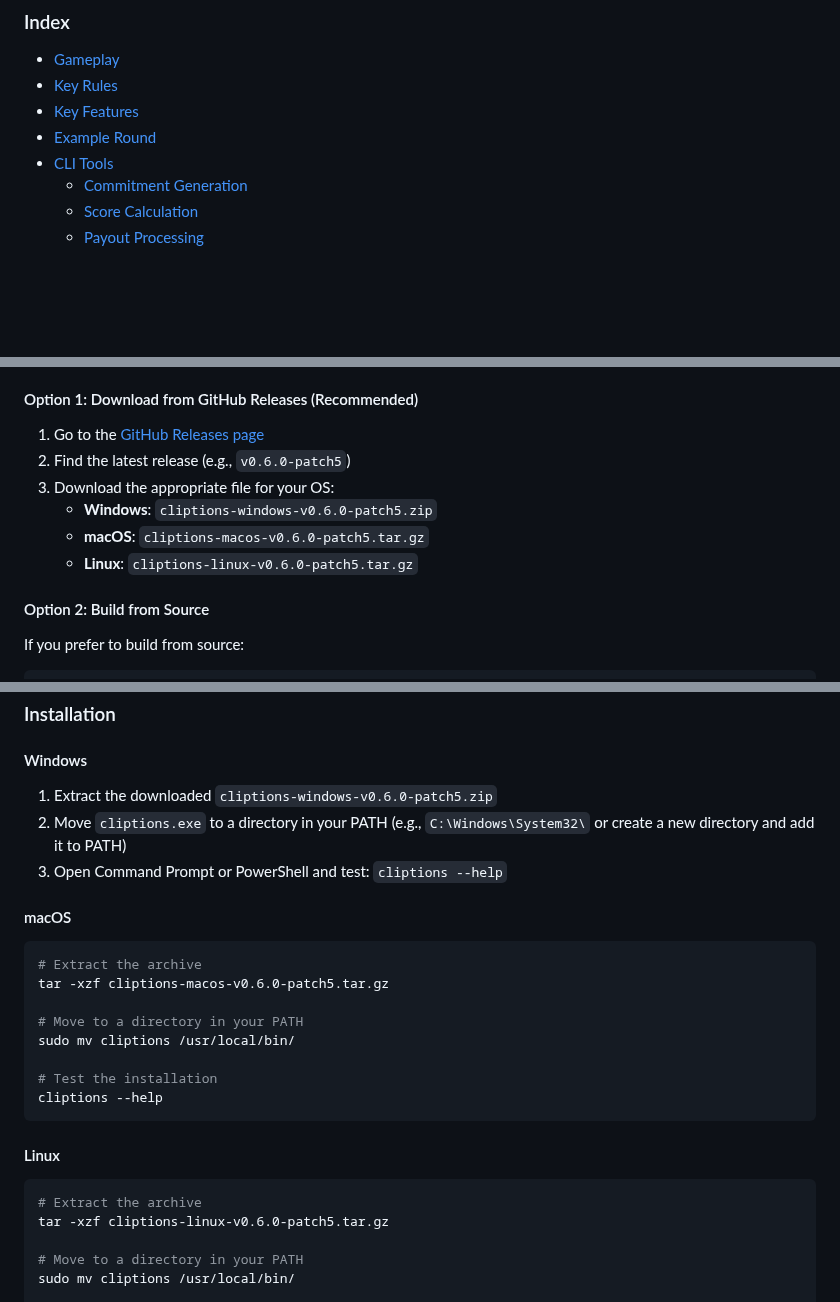
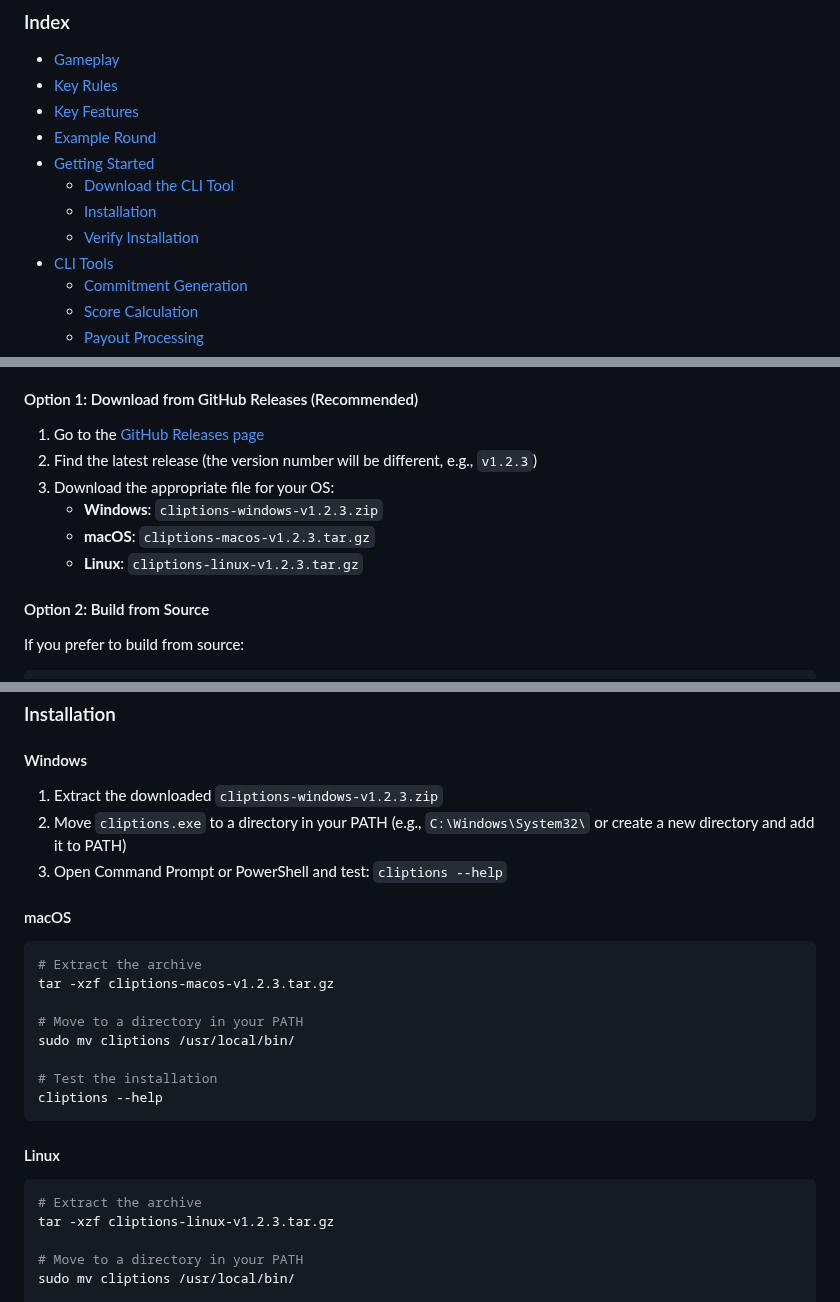
Before and after one commit to grasslandnetwork/cliptions, a Markdown page: README.md, 3 parts joined by grey strips. Rendered like a GitHub page; blank space fills up the shorter version.

Commit message:
docs: Add Getting Started to README index and use generic version examples

````diff
--- a/README.md
+++ b/README.md
@@ -7,6 +7,10 @@ Predict how an AI Agent will caption upcoming frames from live video streams. Pl
 - [Key Rules](#key-rules)
 - [Key Features](#key-features)
 - [Example Round](#example-round)
+- [Getting Started](#getting-started)
+  - [Download the CLI Tool](#download-the-cli-tool)
+  - [Installation](#installation)
+  - [Verify Installation](#verify-installation)
 - [CLI Tools](#cli-tools)
   - [Commitment Generation](#commitment-generation)
   - [Score Calculation](#score-calculation)
@@ -62,11 +66,11 @@ Cliptions provides a unified CLI tool that works on Windows, macOS, and Linux. D
 #### Option 1: Download from GitHub Releases (Recommended)
 
 1. Go to the [GitHub Releases page](https://github.com/grasslandnetwork/cliptions/releases)
-2. Find the latest release (e.g., `v0.6.0-patch5`)
+2. Find the latest release (the version number will be different, e.g., `v1.2.3`)
 3. Download the appropriate file for your OS:
-   - **Windows**: `cliptions-windows-v0.6.0-patch5.zip`
-   - **macOS**: `cliptions-macos-v0.6.0-patch5.tar.gz`
-   - **Linux**: `cliptions-linux-v0.6.0-patch5.tar.gz`
+   - **Windows**: `cliptions-windows-v1.2.3.zip`
+   - **macOS**: `cliptions-macos-v1.2.3.tar.gz`
+   - **Linux**: `cliptions-linux-v1.2.3.tar.gz`
 
 #### Option 2: Build from Source
 
@@ -89,14 +93,14 @@ cargo build --release
 ### Installation
 
 #### Windows
-1. Extract the downloaded `cliptions-windows-v0.6.0-patch5.zip`
+1. Extract the downloaded `cliptions-windows-v1.2.3.zip`
 2. Move `cliptions.exe` to a directory in your PATH (e.g., `C:\Windows\System32\` or create a new directory and add it to PATH)
 3. Open Command Prompt or PowerShell and test: `cliptions --help`
 
 #### macOS
 ```bash
 # Extract the archive
-tar -xzf cliptions-macos-v0.6.0-patch5.tar.gz
+tar -xzf cliptions-macos-v1.2.3.tar.gz
 
 # Move to a directory in your PATH
 sudo mv cliptions /usr/local/bin/
@@ -108,7 +112,7 @@ cliptions --help
 #### Linux
 ```bash
 # Extract the archive
-tar -xzf cliptions-linux-v0.6.0-patch5.tar.gz
+tar -xzf cliptions-linux-v1.2.3.tar.gz
 
 # Move to a directory in your PATH
 sudo mv cliptions /usr/local/bin/
````
